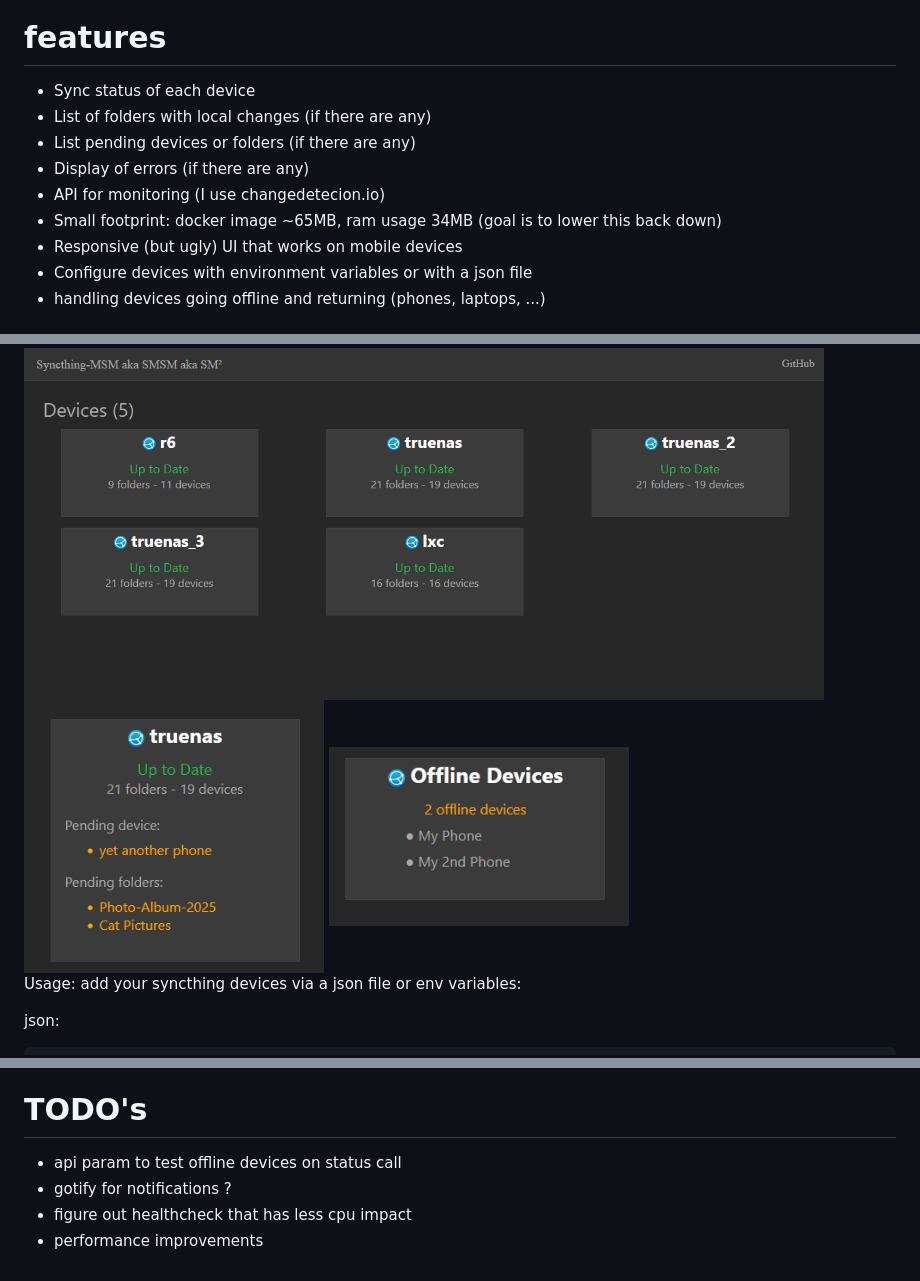
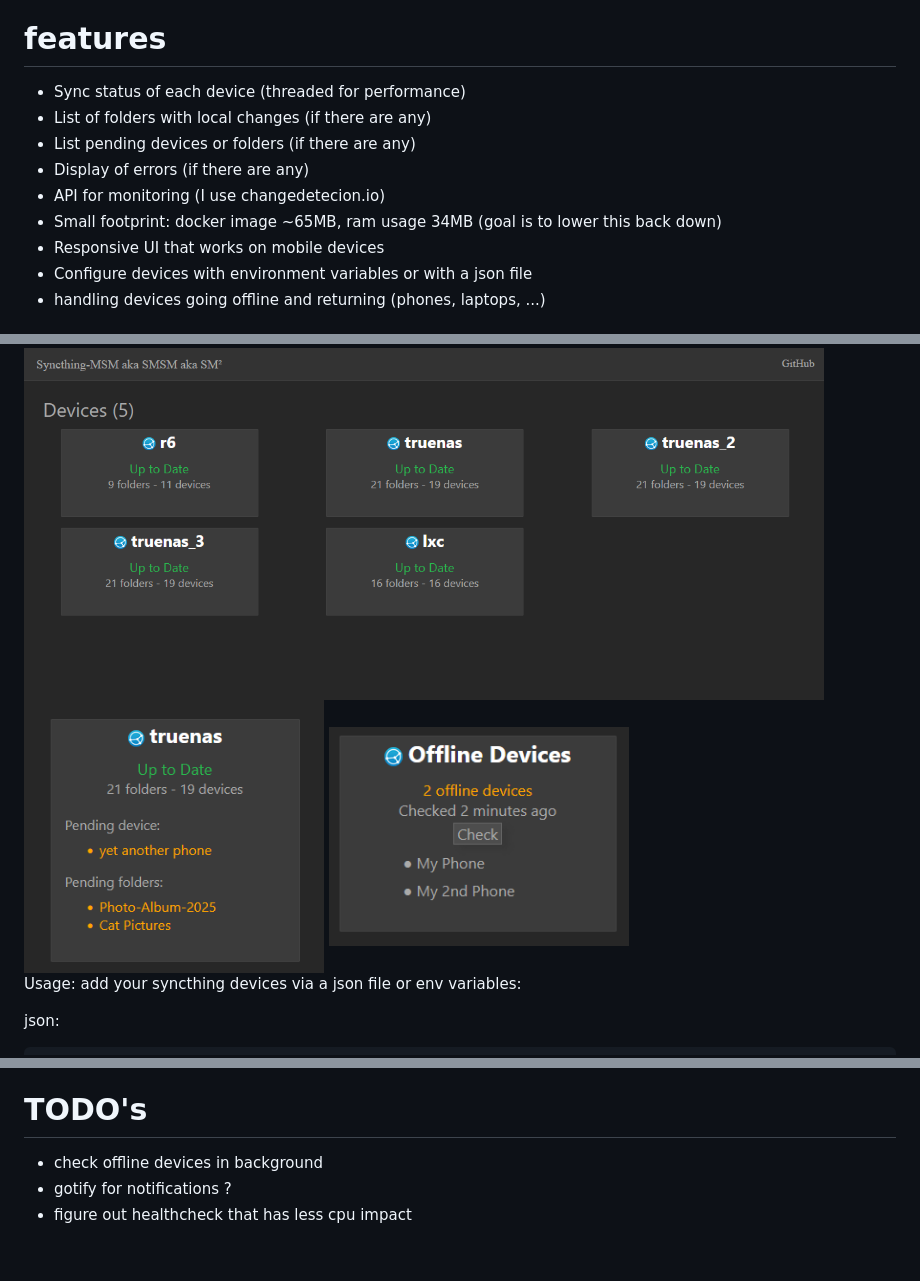
Before and after one commit to nware-lab/sm2, a Markdown page: README.MD, 3 parts joined by grey strips. Rendered like a GitHub page; pictures changed too: screenshots/offline_device.png.

Commit message:
update readme & update screenshot

```diff
--- a/README.MD
+++ b/README.MD
@@ -16,13 +16,13 @@ This project was made with very little sleep so there will be typo's, missed con
 Any feedback is appreciated.
 
 # features
-- Sync status of each device
+- Sync status of each device (threaded for performance)
 - List of folders with local changes (if there are any)
 - List pending devices or folders (if there are any)
 - Display of errors (if there are any)
 - API for monitoring (I use changedetecion.io)
 - Small footprint: docker image ~65MB, ram usage 34MB (goal is to lower this back down)
-- Responsive (but ugly) UI that works on mobile devices
+- Responsive UI that works on mobile devices
 - Configure devices with environment variables or with a json file
 - handling devices going offline and returning (phones, laptops, ...)
 
@@ -118,7 +118,6 @@ Q: How would I add devices that are on different networks?
 A: I use vpn's to connect my multiple locations common options are tailscale, netbird, twingate, ... (not endorsements)
 
 # TODO's
-- api param to test offline devices on status call
+- check offline devices in background
 - gotify for notifications ?
 - figure out healthcheck that has less cpu impact
-- performance improvements
```
